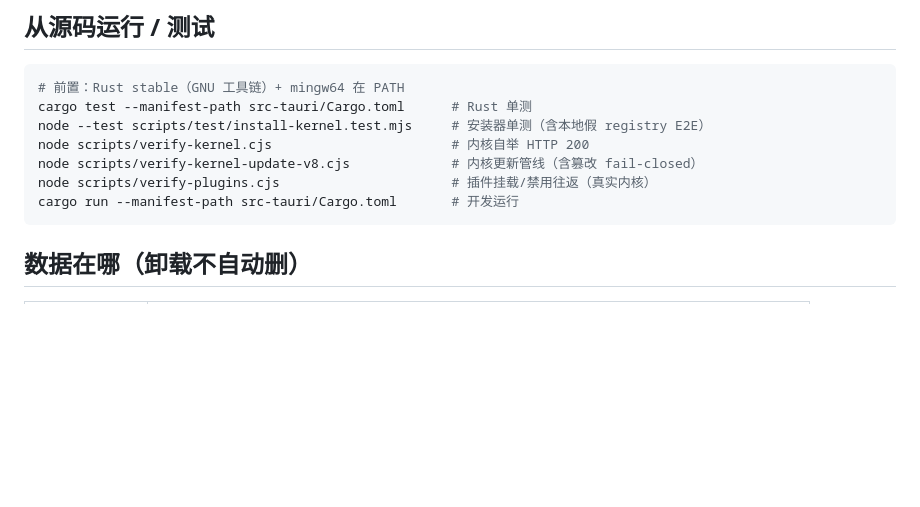
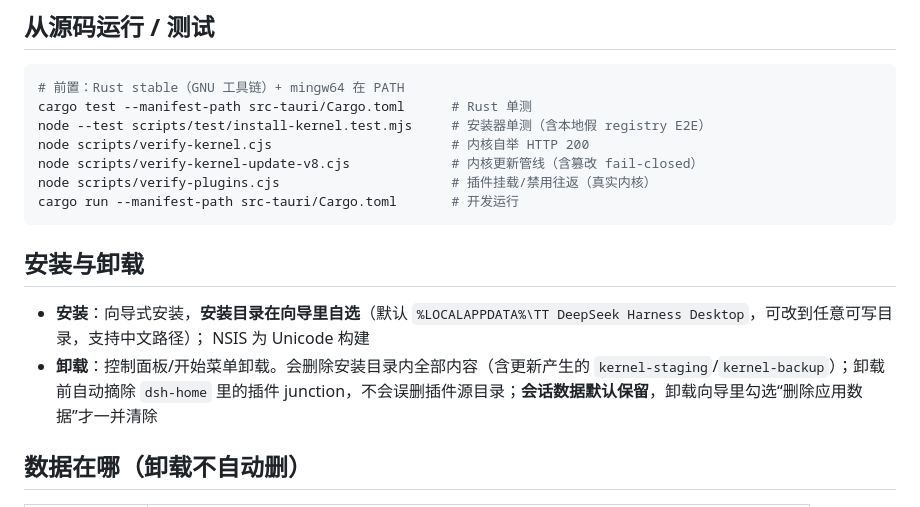
Before and after one commit to TT-Tao178/tt-deepseek-harness-desktop, a Markdown page: README.md, the part around the change. GitHub-like rendering; blank space fills up the shorter version.

Commit message:
docs: README install/uninstall semantics (user-chosen dir, Chinese paths OK, junction-safe uninstall); spec P13-P15 + status W20

````diff
--- a/README.md
+++ b/README.md
@@ -25,6 +25,11 @@ node scripts/verify-kernel-update-v8.cjs             # 内核更新管线（含
 node scripts/verify-plugins.cjs                      # 插件挂载/禁用往返（真实内核）
 cargo run --manifest-path src-tauri/Cargo.toml       # 开发运行
 ```
+
+## 安装与卸载
+
+- **安装**：向导式安装，**安装目录在向导里自选**（默认 `%LOCALAPPDATA%\TT DeepSeek Harness Desktop`，可改到任意可写目录，支持中文路径）； NSIS 为 Unicode 构建
+- **卸载**：控制面板/开始菜单卸载。会删除安装目录内全部内容（含更新产生的 `kernel-staging`/`kernel-backup`）；卸载前自动摘除 `dsh-home` 里的插件 junction，不会误删插件源目录；**会话数据默认保留**，卸载向导里勾选“删除应用数据”才一并清除
 
 ## 数据在哪（卸载不自动删）
 
````
